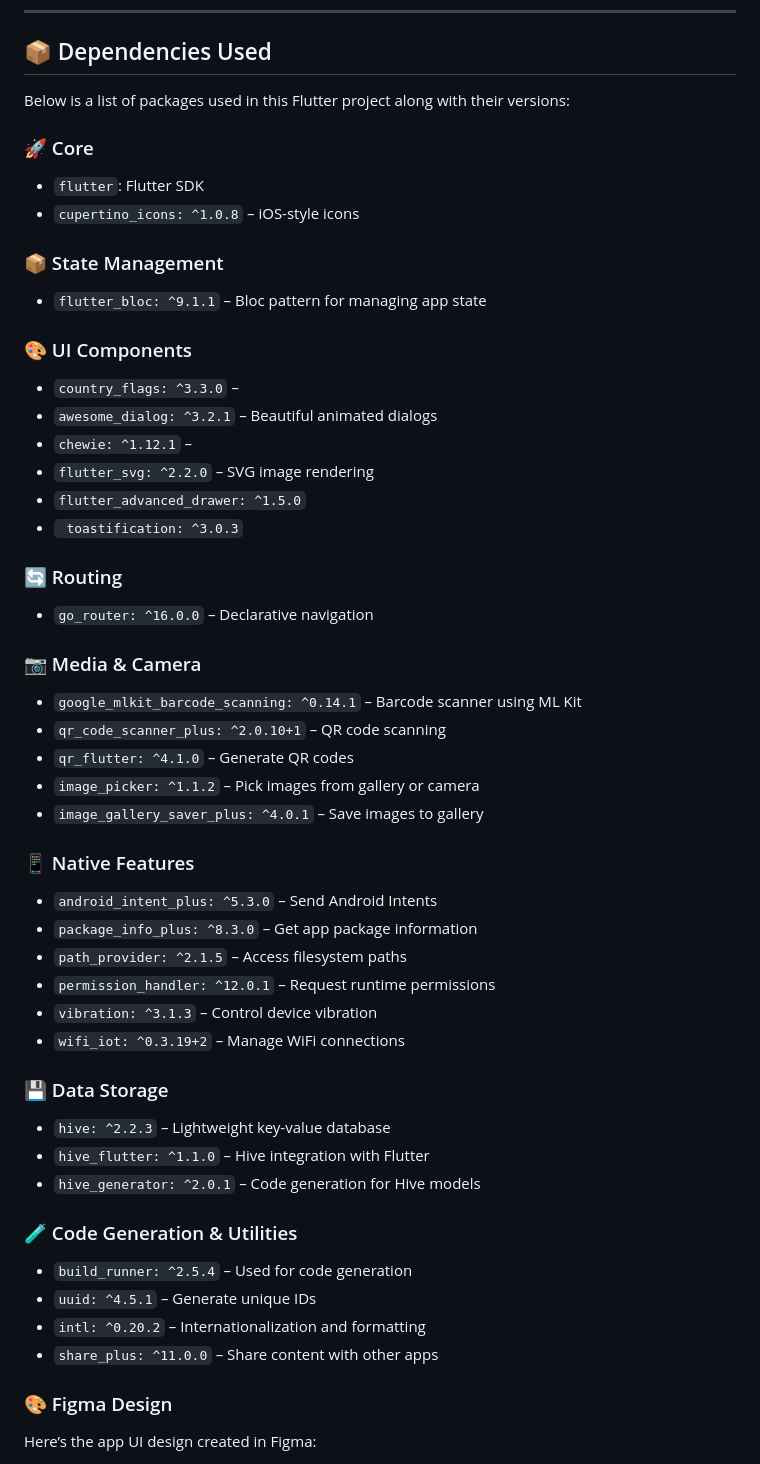
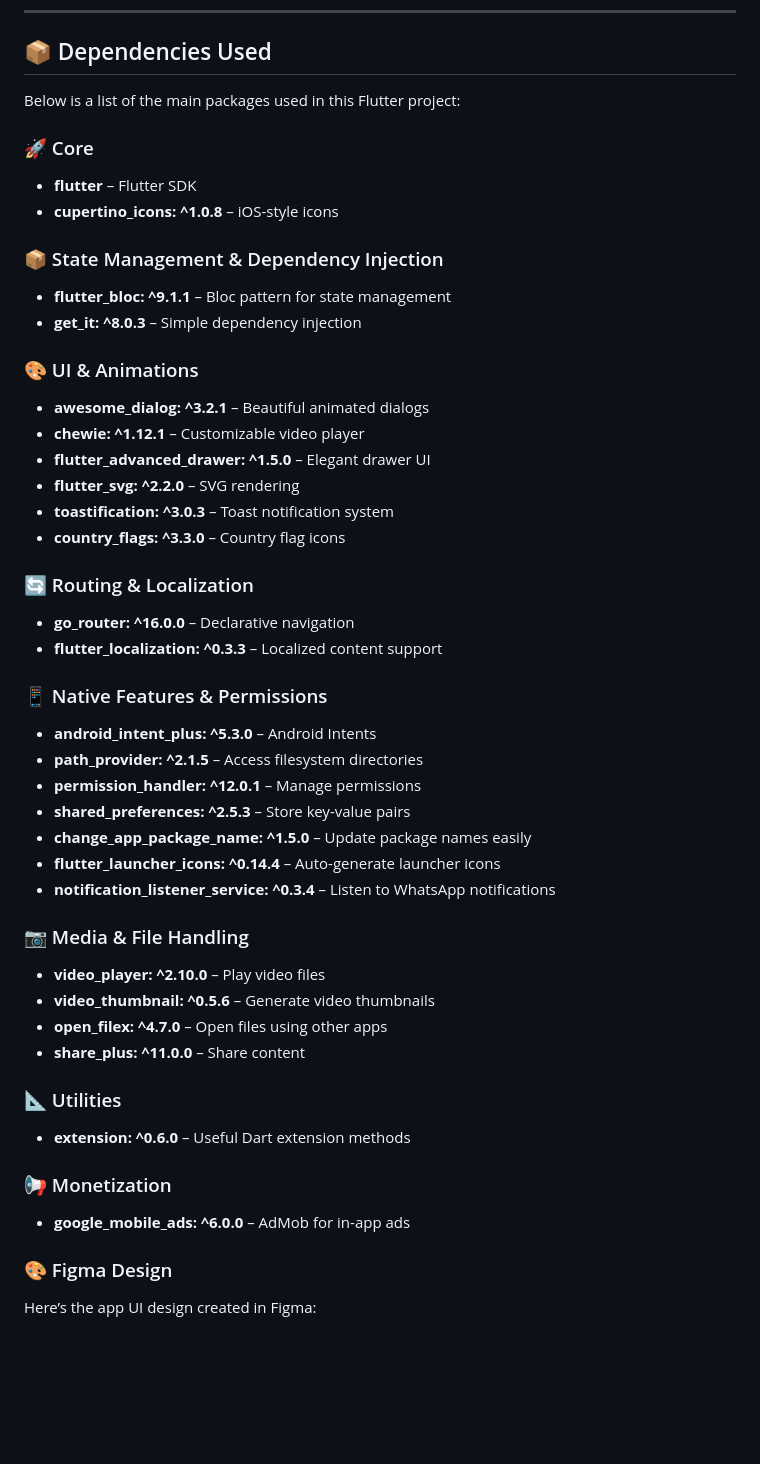
Before and after one commit to AmrSalahDev/ZappSaver, a Markdown page: README.md, the part around the change. GitHub-like rendering; blank space fills up the shorter version.

Commit message:
add Dependencies Used

```diff
--- a/README.md
+++ b/README.md
@@ -39,51 +39,49 @@ flutter run
 
 ## 📦 Dependencies Used
 
-Below is a list of packages used in this Flutter project along with their versions:
+Below is a list of the main packages used in this Flutter project:
 
 ### 🚀 Core
-- `flutter`: Flutter SDK
-- `cupertino_icons: ^1.0.8` – iOS-style icons
+- **flutter** – Flutter SDK
+- **cupertino_icons: ^1.0.8** – iOS-style icons
 
-### 📦 State Management
-- `flutter_bloc: ^9.1.1` – Bloc pattern for managing app state
+### 📦 State Management & Dependency Injection
+- **flutter_bloc: ^9.1.1** – Bloc pattern for state management
+- **get_it: ^8.0.3** – Simple dependency injection
 
-### 🎨 UI Components
-- `country_flags: ^3.3.0` –
-- `awesome_dialog: ^3.2.1` – Beautiful animated dialogs
-- `chewie: ^1.12.1` –
-- `flutter_svg: ^2.2.0` – SVG image rendering
-- `flutter_advanced_drawer: ^1.5.0`
-- ` toastification: ^3.0.3`
+### 🎨 UI & Animations
+- **awesome_dialog: ^3.2.1** – Beautiful animated dialogs
+- **chewie: ^1.12.1** – Customizable video player
+- **flutter_advanced_drawer: ^1.5.0** – Elegant drawer UI
+- **flutter_svg: ^2.2.0** – SVG rendering
+- **toastification: ^3.0.3** – Toast notification system
+- **country_flags: ^3.3.0** – Country flag icons
 
-### 🔄 Routing
-- `go_router: ^16.0.0` – Declarative navigation
+### 🔄 Routing & Localization
+- **go_router: ^16.0.0** – Declarative navigation
+- **flutter_localization: ^0.3.3** – Localized content support
 
-### 📷 Media & Camera
-- `google_mlkit_barcode_scanning: ^0.14.1` – Barcode scanner using ML Kit
-- `qr_code_scanner_plus: ^2.0.10+1` – QR code scanning
-- `qr_flutter: ^4.1.0` – Generate QR codes
-- `image_picker: ^1.1.2` – Pick images from gallery or camera
-- `image_gallery_saver_plus: ^4.0.1` – Save images to gallery
+### 📱 Native Features & Permissions
+- **android_intent_plus: ^5.3.0** – Android Intents
+- **path_provider: ^2.1.5** – Access filesystem directories
+- **permission_handler: ^12.0.1** – Manage permissions
+- **shared_preferences: ^2.5.3** – Store key-value pairs
+- **change_app_package_name: ^1.5.0** – Update package names easily
+- **flutter_launcher_icons: ^0.14.4** – Auto-generate launcher icons
+- **notification_listener_service: ^0.3.4** – Listen to WhatsApp notifications
 
-### 📱 Native Features
-- `android_intent_plus: ^5.3.0` – Send Android Intents
-- `package_info_plus: ^8.3.0` – Get app package information
-- `path_provider: ^2.1.5` – Access filesystem paths
-- `permission_handler: ^12.0.1` – Request runtime permissions
-- `vibration: ^3.1.3` – Control device vibration
-- `wifi_iot: ^0.3.19+2` – Manage WiFi connections
+### 📷 Media & File Handling
+- **video_player: ^2.10.0** – Play video files
+- **video_thumbnail: ^0.5.6** – Generate video thumbnails
+- **open_filex: ^4.7.0** – Open files using other apps
+- **share_plus: ^11.0.0** – Share content
 
-### 💾 Data Storage
-- `hive: ^2.2.3` – Lightweight key-value database
-- `hive_flutter: ^1.1.0` – Hive integration with Flutter
-- `hive_generator: ^2.0.1` – Code generation for Hive models
+### 📐 Utilities
+- **extension: ^0.6.0** – Useful Dart extension methods
 
-### 🧪 Code Generation & Utilities
-- `build_runner: ^2.5.4` – Used for code generation
-- `uuid: ^4.5.1` – Generate unique IDs
-- `intl: ^0.20.2` – Internationalization and formatting
-- `share_plus: ^11.0.0` – Share content with other apps
+### 📢 Monetization
+- **google_mobile_ads: ^6.0.0** – AdMob for in-app ads
+
 
 ### 🎨 Figma Design
 
```
